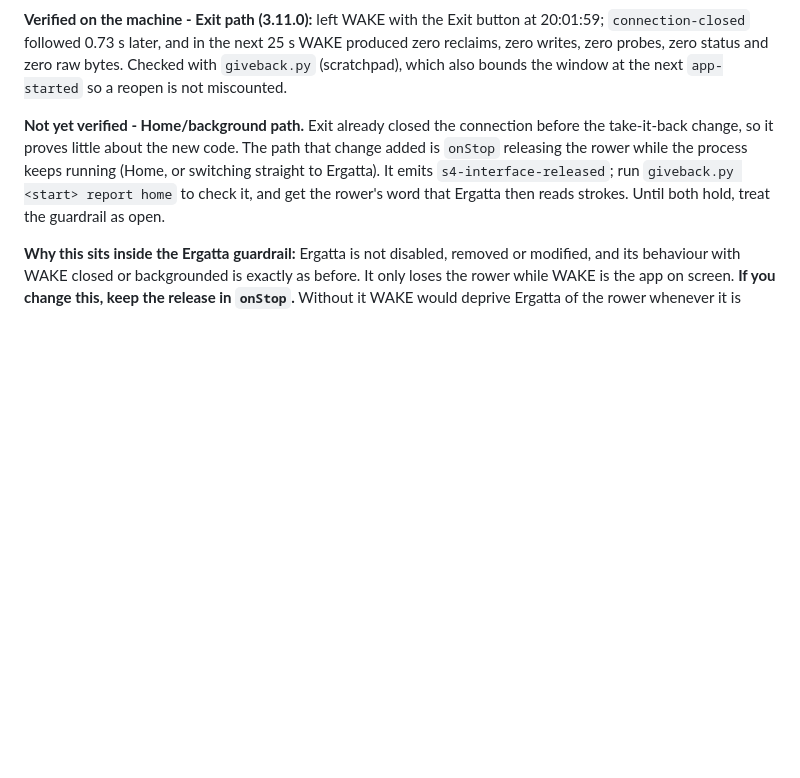
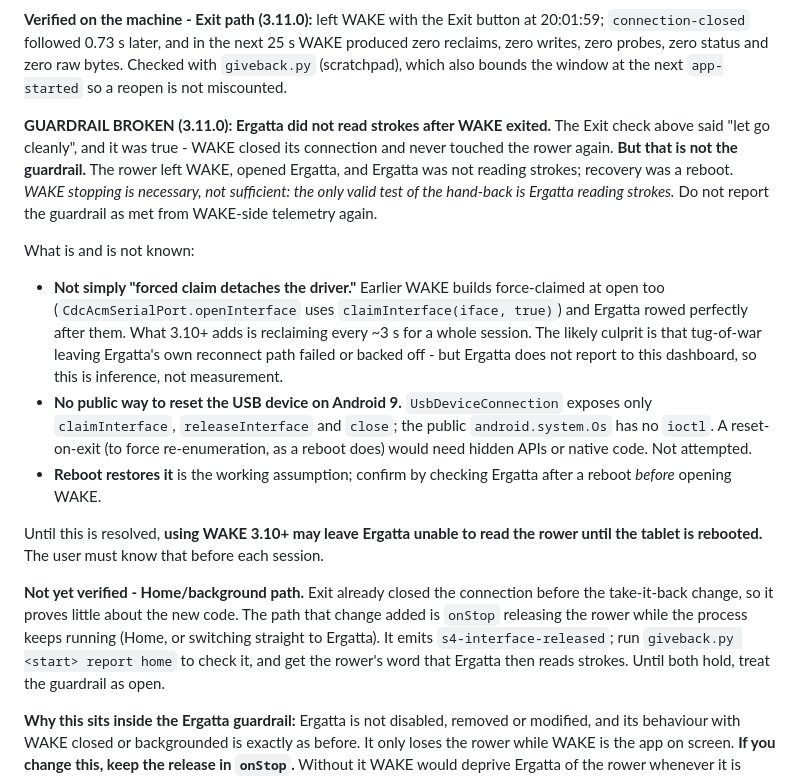
Before and after one commit to dustin-gamble/wake, a Markdown page: CLAUDE.md, the part around the change. Drawn GitHub-style; blank space fills up the shorter version.

Commit message:
Record that the take-it-back fix breaks Ergatta after WAKE exits
The Exit-path check reported WAKE let go cleanly, and it did: connection
closed 0.73s after Exit and zero touches of the rower afterwards. Then the
rower opened Ergatta and it was not reading strokes. Recovery is a reboot.

That check measured the wrong thing. WAKE stopping is necessary but not
sufficient; the guardrail is Ergatta reading strokes, and nothing on this
dashboard can see Ergatta. The verdict was reported as if it covered the
hand-back, and it did not. CLAUDE.md now says so plainly, so WAKE-side
telemetry is never again presented as proof the guardrail holds.

The mechanism is not simply a forced claim detaching the kernel driver:
earlier WAKE builds force-claimed at open and Ergatta worked perfectly after
them. What 3.10+ adds is reclaiming every ~3 seconds for a whole session, so
the likely cause is that tug-of-war leaving Ergatta's reconnect path failed.
That is inference, written as inference.

A USB reset on exit, forcing re-enumeration the way a reboot does, is not
available: Android 9's public UsbDeviceConnection has no reset and the public
android.system.Os has no ioctl. Not attempted via hidden APIs.

Until fixed, a WAKE 3.10+ session may leave Ergatta unable to read the rower
until the tablet is rebooted.

Co-Authored-By: Claude Opus 5 <noreply@anthropic.com>

```diff
--- a/CLAUDE.md
+++ b/CLAUDE.md
@@ -473,6 +473,29 @@ already opens the port - is not a double open.
 `connection-closed` followed 0.73 s later, and in the next 25 s WAKE produced zero reclaims, zero
 writes, zero probes, zero status and zero raw bytes. Checked with `giveback.py` (scratchpad),
 which also bounds the window at the next `app-started` so a reopen is not miscounted.
+
+**GUARDRAIL BROKEN (3.11.0): Ergatta did not read strokes after WAKE exited.** The Exit check
+above said "let go cleanly", and it was true - WAKE closed its connection and never touched the
+rower again. **But that is not the guardrail.** The rower left WAKE, opened Ergatta, and Ergatta was
+not reading strokes; recovery was a reboot. *WAKE stopping is necessary, not sufficient: the only
+valid test of the hand-back is Ergatta reading strokes.* Do not report the guardrail as met from
+WAKE-side telemetry again.
+
+What is and is not known:
+- **Not simply "forced claim detaches the driver."** Earlier WAKE builds force-claimed at open too
+  (`CdcAcmSerialPort.openInterface` uses `claimInterface(iface, true)`) and Ergatta rowed
+  perfectly after them. What 3.10+ adds is reclaiming every ~3 s for a whole session. The likely
+  culprit is that tug-of-war leaving Ergatta's own reconnect path failed or backed off - but
+  Ergatta does not report to this dashboard, so this is inference, not measurement.
+- **No public way to reset the USB device on Android 9.** `UsbDeviceConnection` exposes only
+  `claimInterface`, `releaseInterface` and `close`; the public `android.system.Os` has no `ioctl`.
+  A reset-on-exit (to force re-enumeration, as a reboot does) would need hidden APIs or native
+  code. Not attempted.
+- **Reboot restores it** is the working assumption; confirm by checking Ergatta after a reboot
+  *before* opening WAKE.
+
+Until this is resolved, **using WAKE 3.10+ may leave Ergatta unable to read the rower until the
+tablet is rebooted.** The user must know that before each session.
 
 **Not yet verified - Home/background path.** Exit already closed the connection before the
 take-it-back change, so it proves little about the new code. The path that change added is
```
